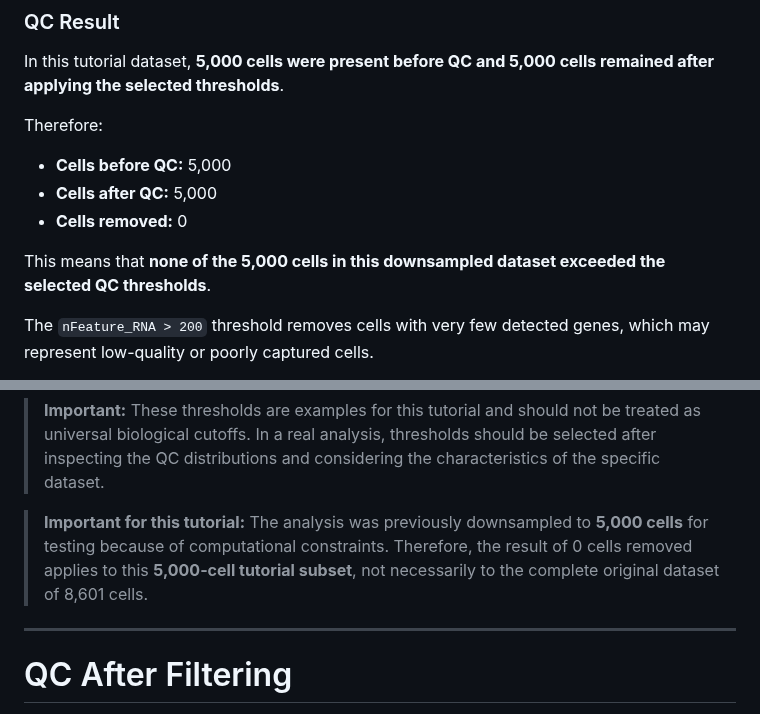
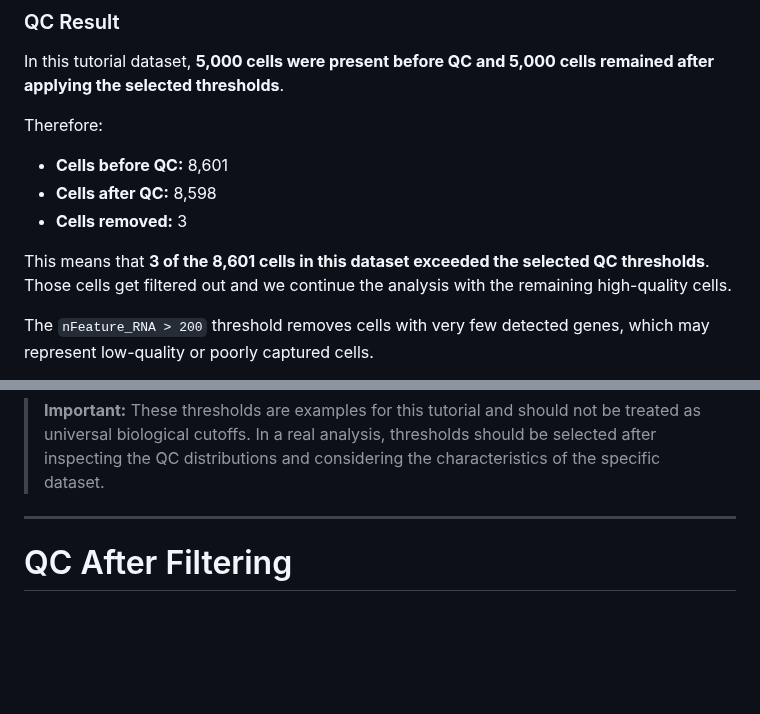
Before and after one commit to hockmanlab/SANS_2026, a Markdown page: 2_Seurat/2.3_Quality_control.md, 2 parts joined by grey strips. Rendered like a GitHub page; blank space fills up the shorter version.

```diff
--- a/2_Seurat/2.3_Quality_control.md
+++ b/2_Seurat/2.3_Quality_control.md
@@ -224,11 +224,11 @@ In this tutorial dataset, **5,000 cells were present before QC and 5,000 cells r
 
 Therefore:
 
-- **Cells before QC:** 5,000
-- **Cells after QC:** 5,000
-- **Cells removed:** 0
+- **Cells before QC:** 8,601
+- **Cells after QC:** 8,598
+- **Cells removed:** 3
 
-This means that **none of the 5,000 cells in this downsampled dataset exceeded the selected QC thresholds**.
+This means that **3 of the 8,601 cells in this dataset exceeded the selected QC thresholds**. Those cells get filtered out and we continue the analysis with the remaining high-quality cells.
 
 The `nFeature_RNA > 200` threshold removes cells with very few detected genes, which may represent low-quality or poorly captured cells.
 
@@ -237,8 +237,6 @@ The upper threshold of `nFeature_RNA < 10000` can help flag cells with unusually
 Finally, `percent.mt < 5` removes cells with a high proportion of mitochondrial transcripts. High mitochondrial RNA can be associated with stressed or damaged cells. However, **5% is only a starting threshold** and may not be appropriate for every tissue or experimental protocol.
 
 > **Important:** These thresholds are examples for this tutorial and should not be treated as universal biological cutoffs. In a real analysis, thresholds should be selected after inspecting the QC distributions and considering the characteristics of the specific dataset.
-
-> **Important for this tutorial:** The analysis was previously downsampled to **5,000 cells** for testing because of computational constraints. Therefore, the result of 0 cells removed applies to this **5,000-cell tutorial subset**, not necessarily to the complete original dataset of 8,601 cells.
 
 ---
 
```
